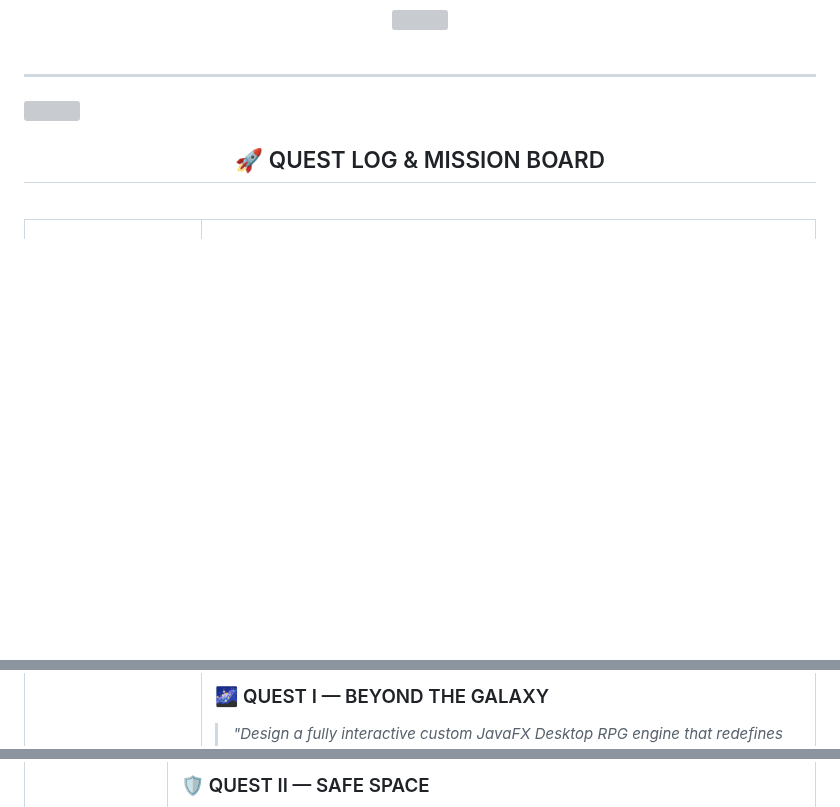
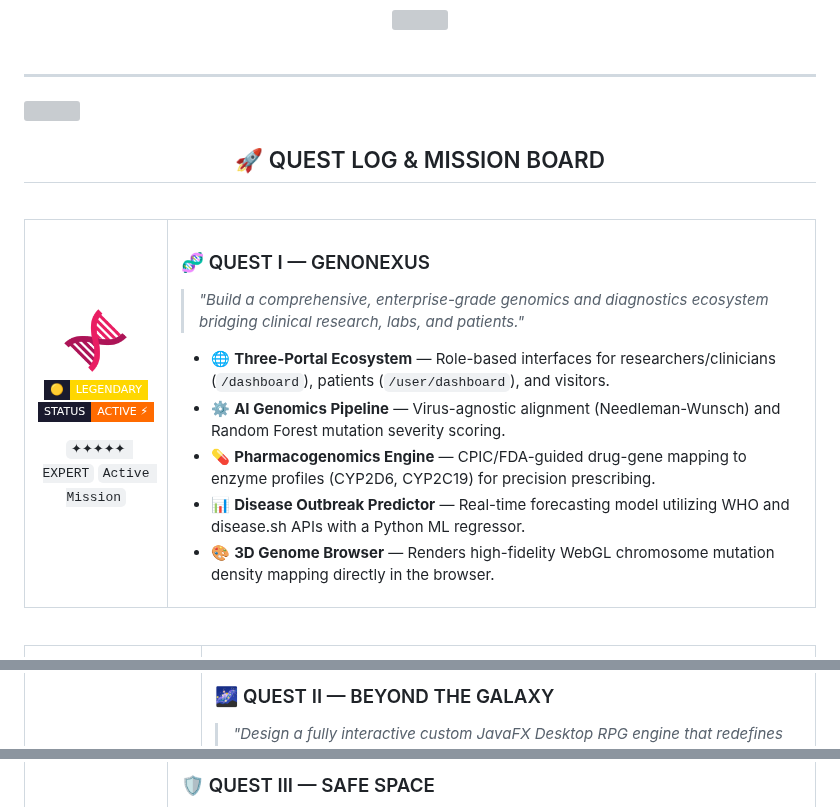
Before and after one commit to Anik-tB/Anik-tB, a Markdown page: README.md, 3 parts joined by grey strips. GitHub-like rendering; pictures changed too: assets/dna-helix.png (added); badges without logos; blank space fills up the shorter version; grey boxes are pictures that could not be loaded.

Commit message:
Update Quest Log: GenoNexus first, Beyond the Galaxy second, Safe Space third

```diff
--- a/README.md
+++ b/README.md
@@ -217,3 +217,32 @@
 <tr>
 <td width="16%" align="center" valign="middle">
 
+<img src="assets/dna-helix.png" width="75px"/>
+
+<br/>
+
+![](https://img.shields.io/badge/🟡-LEGENDARY-FFD700?style=flat-square&labelColor=1A1A2E)
+![](https://img.shields.io/badge/STATUS-ACTIVE_⚡-FF6B00?style=flat-square&labelColor=1A1A2E)
+
+`✦✦✦✦✦ EXPERT`
+`Active Mission`
+
+</td>
+<td valign="top">
+
+### 🧬 QUEST I — GENONEXUS
+
+> *"Build a comprehensive, enterprise-grade genomics and diagnostics ecosystem bridging clinical research, labs, and patients."*
+
+- 🌐 **Three-Portal Ecosystem** — Role-based interfaces for researchers/clinicians (`/dashboard`), patients (`/user/dashboard`), and visitors.
+- ⚙️ **AI Genomics Pipeline** — Virus-agnostic alignment (Needleman-Wunsch) and Random Forest mutation severity scoring.
+- 💊 **Pharmacogenomics Engine** — CPIC/FDA-guided drug-gene mapping to enzyme profiles (CYP2D6, CYP2C19) for precision prescribing.
+- 📊 **Disease Outbreak Predictor** — Real-time forecasting model utilizing WHO and disease.sh APIs with a Python ML regressor.
+- 🎨 **3D Genome Browser** — Renders high-fidelity WebGL chromosome mutation density mapping directly in the browser.
+
+</td>
+</tr>
+</table>
+
+<br/>
+
@@ -230,7 +265,7 @@
 </td>
 <td valign="top">
 
-### 🌌 QUEST I — BEYOND THE GALAXY
+### 🌌 QUEST II — BEYOND THE GALAXY
 
 > *"Design a fully interactive custom JavaFX Desktop RPG engine that redefines what a student showcase can be."*
 
@@ -265,7 +300,7 @@
 </td>
 <td valign="top">
 
-### 🛡️ QUEST II — SAFE SPACE
+### 🛡️ QUEST III — SAFE SPACE
 
 > *"Build a robust, scalable community safety SOS network for real-world crisis response."*
 
```
Also changed, not shown: other parts of README.md (+7 -36 lines).
